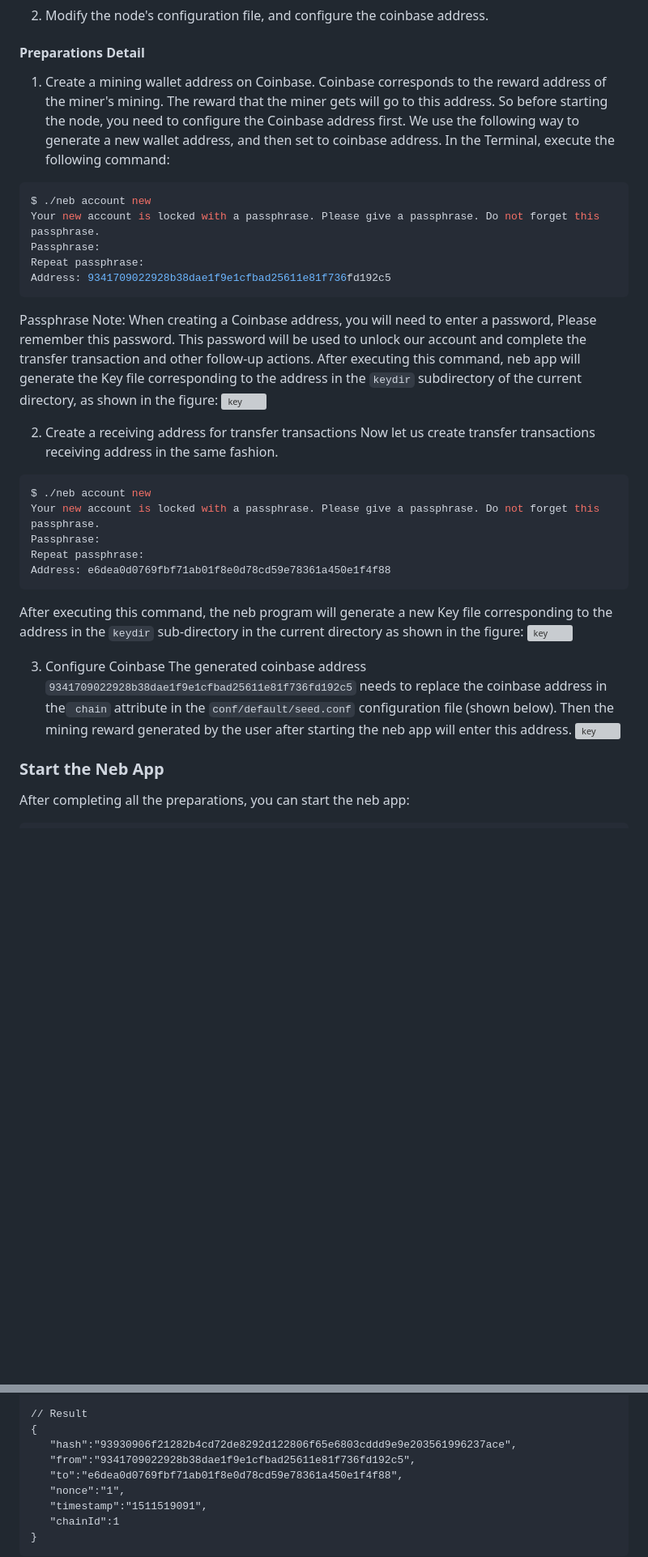
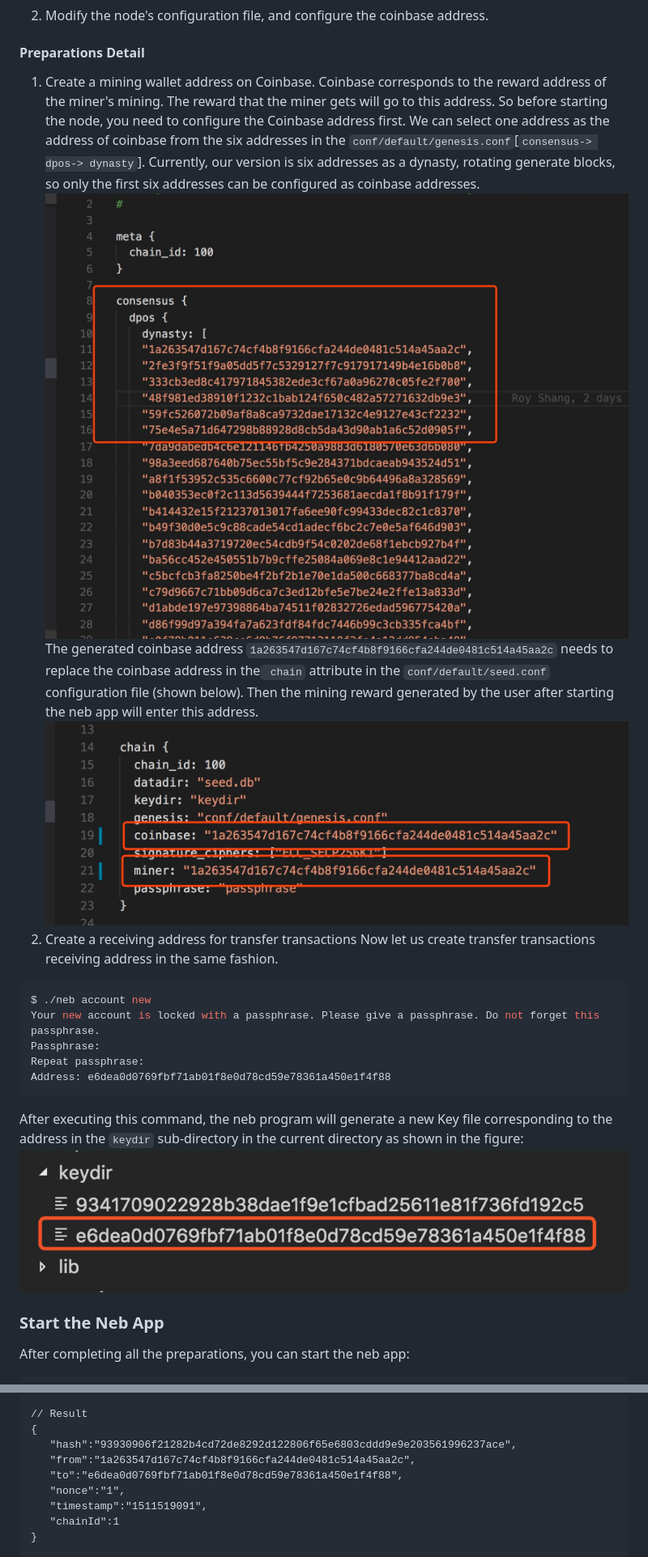
Before and after one commit to nebulasio/wiki, a Markdown page: tutorials/[English] Nebulas 101 - 02 Transaction.md, 2 parts joined by grey strips. Shown at 81% size. GitHub-like rendering; pictures changed too: tutorials/resources/101-02-coinbase.png, tutorials/resources/101-02-genesis.png (added); blank space fills up the shorter version; grey boxes are pictures that could not be loaded.

Commit message:
update tutorials.

````diff
--- a/tutorials/[English] Nebulas 101 - 02 Transaction.md
+++ b/tutorials/[English] Nebulas 101 - 02 Transaction.md
@@ -19,18 +19,10 @@ Before starting neb app, some preparations are needed:
 
 #### Preparations Detail
 1. Create a mining wallet address on Coinbase.
-Coinbase corresponds to the reward address of the miner's mining. The reward that the miner gets will go to this address. So before starting the node, you need to configure the Coinbase address first. We use the following way to generate a new wallet address, and then set to coinbase address. In the Terminal, execute the following command:
-```sh
-$ ./neb account new
-Your new account is locked with a passphrase. Please give a passphrase. Do not forget this passphrase.
-Passphrase:
-Repeat passphrase:
-Address: 9341709022928b38dae1f9e1cfbad25611e81f736fd192c5
-```
-Passphrase Note: When creating a Coinbase address, you will need to enter a password, Please remember this password. This password will be used to unlock our account and complete the transfer transaction and other follow-up actions.
-After executing this command, neb app will generate the Key file corresponding to the address in the `keydir` subdirectory of the current directory, as shown in the figure:
-![key](../resources/101-02-key.png)
-
+Coinbase corresponds to the reward address of the miner's mining. The reward that the miner gets will go to this address. So before starting the node, you need to configure the Coinbase address first. We can select one address as the address of coinbase from the six addresses in the `conf/default/genesis.conf`[`consensus-> dpos-> dynasty`]. Currently, our version is six addresses as a dynasty, rotating generate blocks, so only the first six addresses can be configured as coinbase addresses.
+![key](resources/101-02-genesis.png)
+The generated coinbase address `1a263547d167c74cf4b8f9166cfa244de0481c514a45aa2c` needs to replace the coinbase address in the` chain` attribute in the `conf/default/seed.conf` configuration file (shown below). Then the mining reward generated by the user after starting the neb app will enter this address.
+![key](resources/101-02-coinbase.png)
 2. Create a receiving address for transfer transactions
 Now let us create transfer transactions receiving address in the same fashion.
 ```sh
@@ -41,11 +33,7 @@ Repeat passphrase:
 Address: e6dea0d0769fbf71ab01f8e0d78cd59e78361a450e1f4f88
 ```
 After executing this command, the neb program will generate a new Key file corresponding to the address in the `keydir` sub-directory in the current directory as shown in the figure:
-![key](../resources/101-02-new-key.png)
-
-3. Configure Coinbase
-The generated coinbase address `9341709022928b38dae1f9e1cfbad25611e81f736fd192c5` needs to replace the coinbase address in the` chain` attribute in the `conf/default/seed.conf` configuration file (shown below). Then the mining reward generated by the user after starting the neb app will enter this address.
-![key](../resources/101-02-coinbase.png)
+![key](resources/101-02-new-key.png)
 
 ### Start the Neb App
 After completing all the preparations, you can start the neb app:
@@ -129,7 +117,7 @@ curl -i -H Accept:application/json -X POST http://localhost:8090/v1/getTransacti
 // Result
 {
    "hash":"93930906f21282b4cd72de8292d122806f65e6803cddd9e9e203561996237ace",
-   "from":"9341709022928b38dae1f9e1cfbad25611e81f736fd192c5",
+   "from":"1a263547d167c74cf4b8f9166cfa244de0481c514a45aa2c",
    "to":"e6dea0d0769fbf71ab01f8e0d78cd59e78361a450e1f4f88",
    "nonce":"1",
    "timestamp":"1511519091",
````
Also changed, not shown: other parts of tutorials/[English] Nebulas 101 - 02 Transaction.md (+4 -4 lines), tutorials/[中文] Nebulas 101 - 01 编译安装.md (+1 -1 lines), tutorials/[中文] Nebulas 101 - 02 发送交易.md (+11 -21 lines).
